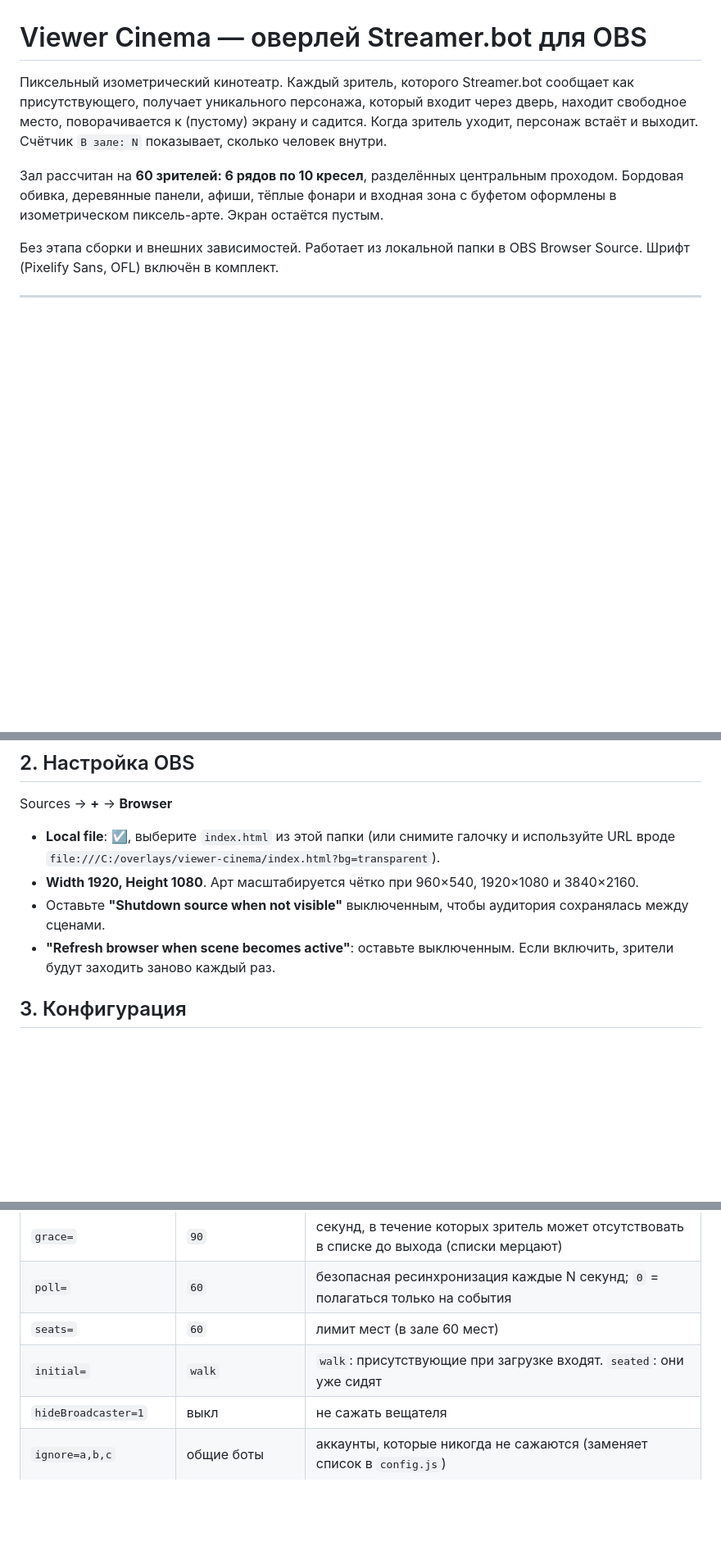
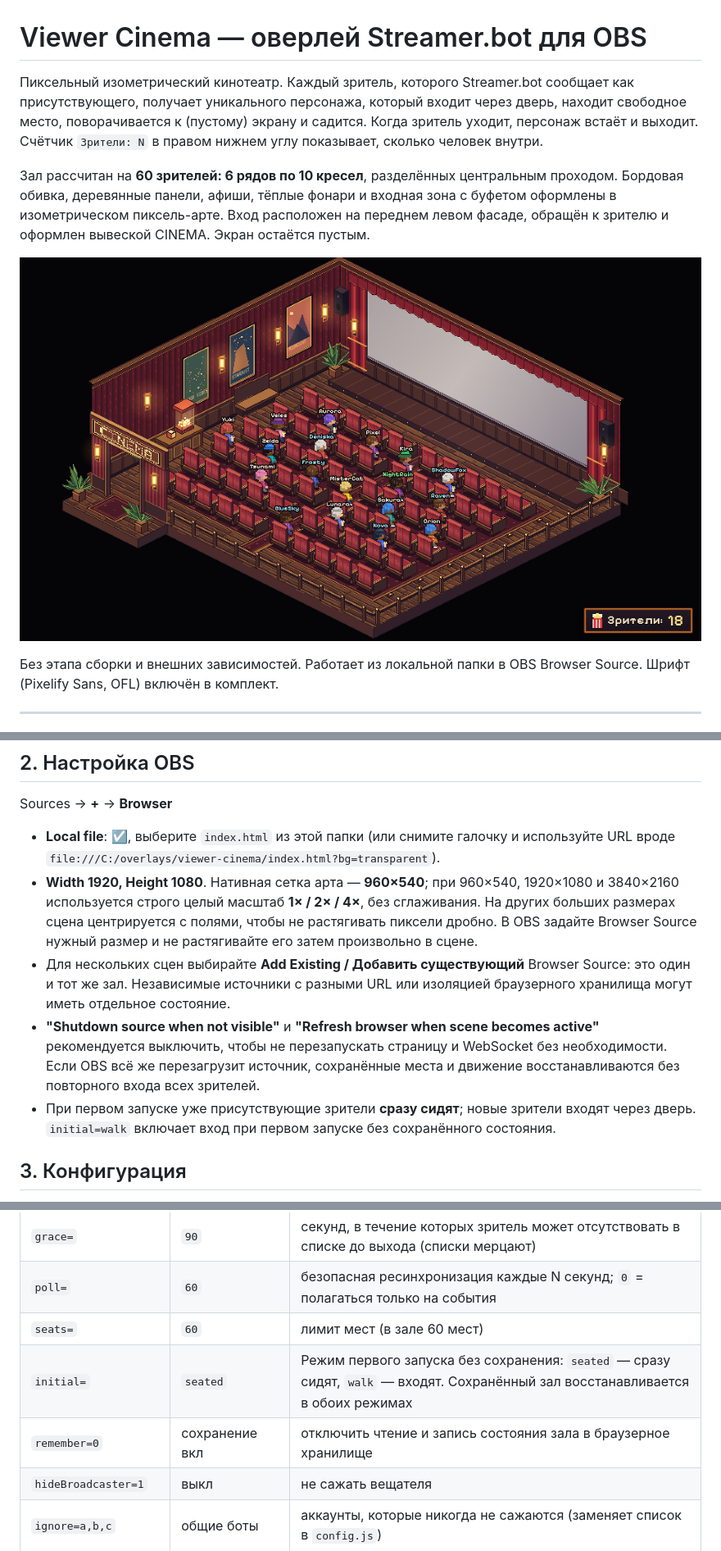
Before and after one commit to quick-1y/streamer.bot-viewer-cinema, a Markdown page: README.md, 3 parts joined by grey strips. Shown at 82% size. Rendered like a GitHub page; pictures changed too: preview.png; blank space fills up the shorter version.

Commit message:
Sharpen pixel art, turn entrance and preserve viewers across OBS scene changes

```diff
--- a/README.md
+++ b/README.md
@@ -1,8 +1,10 @@
 # Viewer Cinema — оверлей Streamer.bot для OBS
 
-Пиксельный изометрический кинотеатр. Каждый зритель, которого Streamer.bot сообщает как присутствующего, получает уникального персонажа, который входит через дверь, находит свободное место, поворачивается к (пустому) экрану и садится. Когда зритель уходит, персонаж встаёт и выходит. Счётчик `В зале: N` показывает, сколько человек внутри.
+Пиксельный изометрический кинотеатр. Каждый зритель, которого Streamer.bot сообщает как присутствующего, получает уникального персонажа, который входит через дверь, находит свободное место, поворачивается к (пустому) экрану и садится. Когда зритель уходит, персонаж встаёт и выходит. Счётчик `Зрители: N` в правом нижнем углу показывает, сколько человек внутри.
 
-Зал рассчитан на **60 зрителей: 6 рядов по 10 кресел**, разделённых центральным проходом. Бордовая обивка, деревянные панели, афиши, тёплые фонари и входная зона с буфетом оформлены в изометрическом пиксель-арте. Экран остаётся пустым.
+Зал рассчитан на **60 зрителей: 6 рядов по 10 кресел**, разделённых центральным проходом. Бордовая обивка, деревянные панели, афиши, тёплые фонари и входная зона с буфетом оформлены в изометрическом пиксель-арте. Вход расположен на переднем левом фасаде, обращён к зрителю и оформлен вывеской CINEMA. Экран остаётся пустым.
+
+![Кинотеатр и счётчик зрителей](preview.png)
 
 Без этапа сборки и внешних зависимостей. Работает из локальной папки в OBS Browser Source. Шрифт (Pixelify Sans, OFL) включён в комплект.
 
@@ -26,9 +28,10 @@ Sources → **+** → **Browser**
 
 - **Local file**: ☑, выберите `index.html` из этой папки
   (или снимите галочку и используйте URL вроде `file:///C:/overlays/viewer-cinema/index.html?bg=transparent`).
-- **Width 1920, Height 1080**. Арт масштабируется чётко при 960×540, 1920×1080 и 3840×2160.
-- Оставьте **"Shutdown source when not visible"** выключенным, чтобы аудитория сохранялась между сценами.
-- **"Refresh browser when scene becomes active"**: оставьте выключенным. Если включить, зрители будут заходить заново каждый раз.
+- **Width 1920, Height 1080**. Нативная сетка арта — **960×540**; при 960×540, 1920×1080 и 3840×2160 используется строго целый масштаб **1× / 2× / 4×**, без сглаживания. На других больших размерах сцена центрируется с полями, чтобы не растягивать пиксели дробно. В OBS задайте Browser Source нужный размер и не растягивайте его затем произвольно в сцене.
+- Для нескольких сцен выбирайте **Add Existing / Добавить существующий** Browser Source: это один и тот же зал. Независимые источники с разными URL или изоляцией браузерного хранилища могут иметь отдельное состояние.
+- **"Shutdown source when not visible"** и **"Refresh browser when scene becomes active"** рекомендуется выключить, чтобы не перезапускать страницу и WebSocket без необходимости. Если OBS всё же перезагрузит источник, сохранённые места и движение восстанавливаются без повторного входа всех зрителей.
+- При первом запуске уже присутствующие зрители **сразу сидят**; новые зрители входят через дверь. `initial=walk` включает вход при первом запуске без сохранённого состояния.
 
 ## 3. Конфигурация
 
@@ -43,7 +46,8 @@ Sources → **+** → **Browser**
 | `grace=` | `90` | секунд, в течение которых зритель может отсутствовать в списке до выхода (списки мерцают) |
 | `poll=` | `60` | безопасная ресинхронизация каждые N секунд; `0` = полагаться только на события |
 | `seats=` | `60` | лимит мест (в зале 60 мест) |
-| `initial=` | `walk` | `walk`: присутствующие при загрузке входят. `seated`: они уже сидят |
+| `initial=` | `seated` | Режим первого запуска без сохранения: `seated` — сразу сидят, `walk` — входят. Сохранённый зал восстанавливается в обоих режимах |
+| `remember=0` | сохранение вкл | отключить чтение и запись состояния зала в браузерное хранилище |
 | `hideBroadcaster=1` | выкл | не сажать вещателя |
 | `ignore=a,b,c` | общие боты | аккаунты, которые никогда не сажаются (заменяет список в `config.js`) |
 | `counter=0` | вкл | скрыть счётчик |
```
Also changed, not shown: other parts of README.md (+6 -1 lines), 12 other files.
